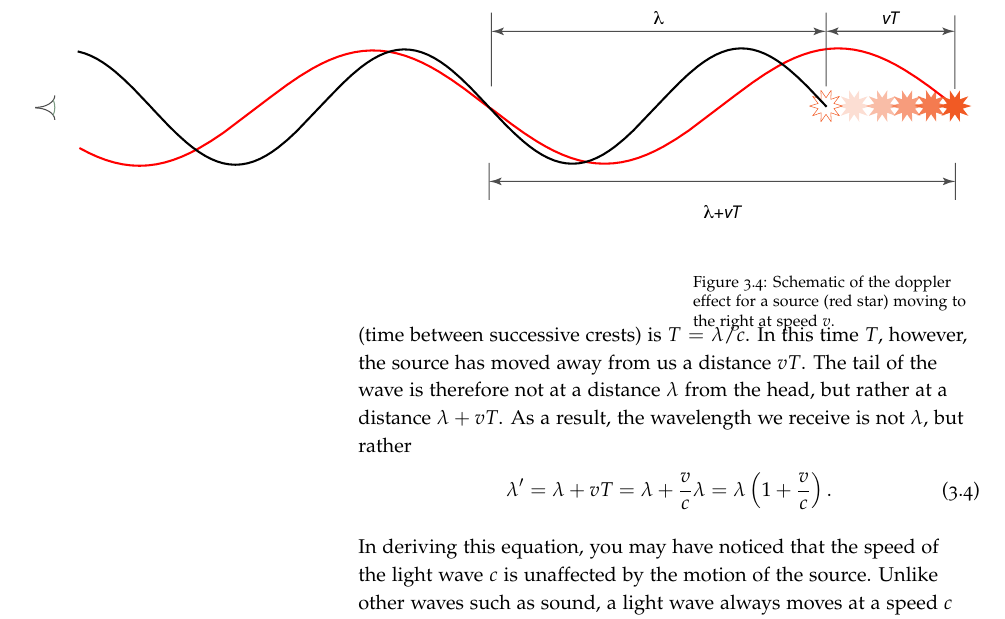
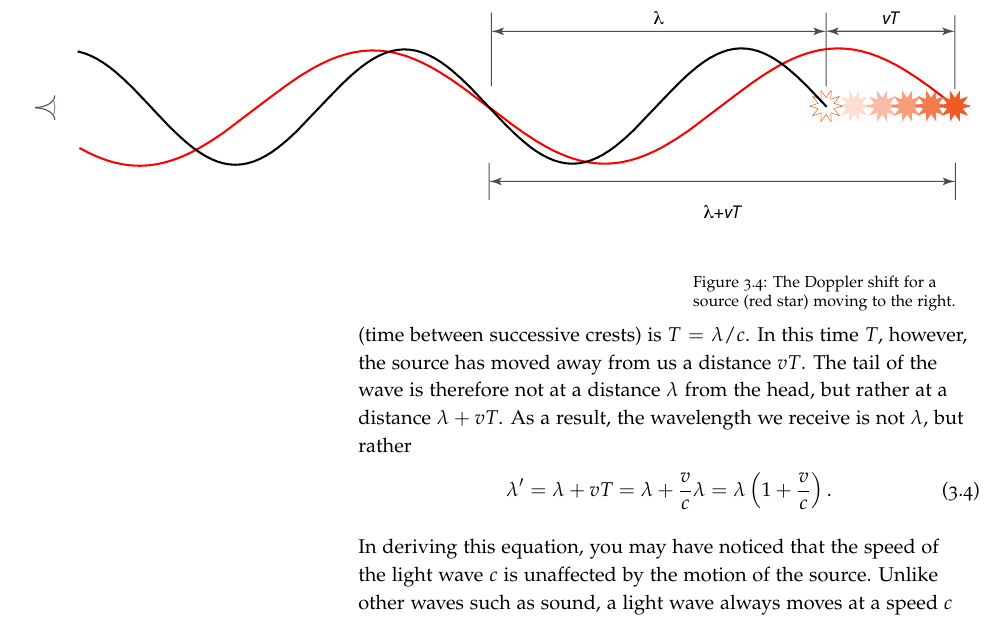
Before and after one commit to Open-Astrophysics-Bookshelf/introductory-topics, a LaTeX thesis (planets-notes.tex, which reads spectroscopy/spectroscopy.tex): part of page 28 of 75, cut so that both start at the same text. Compiled offline with pdfLaTeX; a LaTeX package or settings file that is missing is left out.

Commit message:
Update spectroscopy.tex
better fit for Doppler figure

```diff
--- a/spectroscopy/spectroscopy.tex
+++ b/spectroscopy/spectroscopy.tex
@@ -87,8 +87,8 @@ When a gas becomes sufficiently dense that it is opaque, meaning that no light g
 In addition to telling us about the intrinsic properties of the medium producing the spectrum---its temperature, density, and composition---the spectrum can also tell us about its velocity. Because light has wave-like behavior, it has properties in common with other waves you are familiar with, such as sound.  One property that is very useful in astronomy is the \emph{Doppler effect}: the wavelength changes depending on the motion of the source along your line of sight. We'll take $v$ positive for motion away from us.\sidenote{Note that in physics texts, $v$ is usually taken as positive if the motion is \emph{towards} the observer. In that case, replace $v$ with $-v$ in eq.~(\ref{e.doppler0}) below.} To give a concrete example, suppose we have a source that is moving away from us with velocity $v$, as shown in Fig.~\ref{f.doppler}.
 
 \begin{figure*}
-\includegraphics[width=\linewidth]{doppler}
-\caption[Schematic of the doppler effect]{Schematic of the doppler effect for a source (red star) moving to the right at speed $v$.}
+\centering\includegraphics[width=\linewidth]{doppler}
+\caption[Schematic of the doppler effect]{The Doppler shift for a source (red star) moving to the right.}
 \label{f.doppler}
 \end{figure*}
 
```
